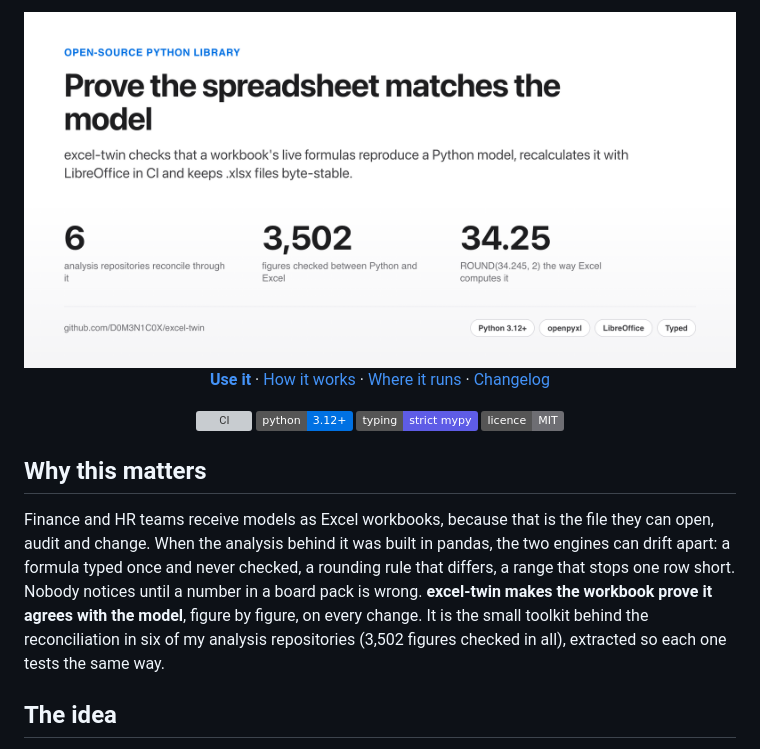
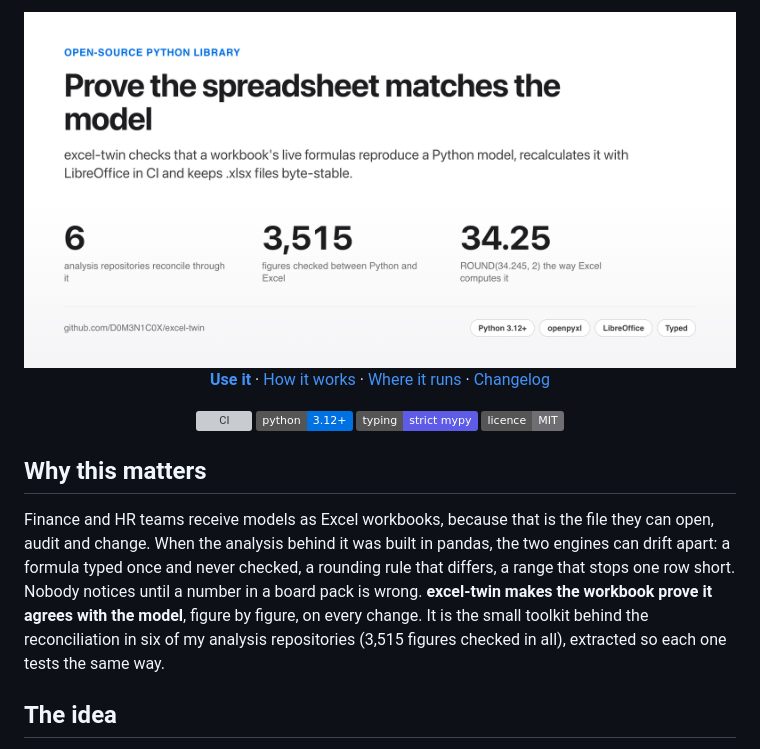
Before and after one commit to D0M3N1C0X/excel-twin, a Markdown page: README.md, the part around one of its changes. Rendered like a GitHub page; pictures changed too: site-assets/cover-light.png; badges without logos; grey boxes are pictures that could not be loaded.

Commit message:
Reconciled total 3,515: the AI Act register now checks 330 figures
Co-Authored-By: Claude Opus 5.5 <noreply@anthropic.com>

```diff
--- a/README.md
+++ b/README.md
@@ -23,7 +23,7 @@ Finance and HR teams receive models as Excel workbooks, because that is the file
 When the analysis behind it was built in pandas, the two engines can drift apart: a formula typed once and never
 checked, a rounding rule that differs, a range that stops one row short. Nobody notices until a number in a board
 pack is wrong. **excel-twin makes the workbook prove it agrees with the model**, figure by figure, on every change.
-It is the small toolkit behind the reconciliation in six of my analysis repositories (3,502 figures checked in all),
+It is the small toolkit behind the reconciliation in six of my analysis repositories (3,515 figures checked in all),
 extracted so each one tests the same way.
 
 ## The idea
```
Also changed, not shown: other parts of README.md (+1 -1 lines), site-assets/cover-dark.png, site-assets/og.png.
